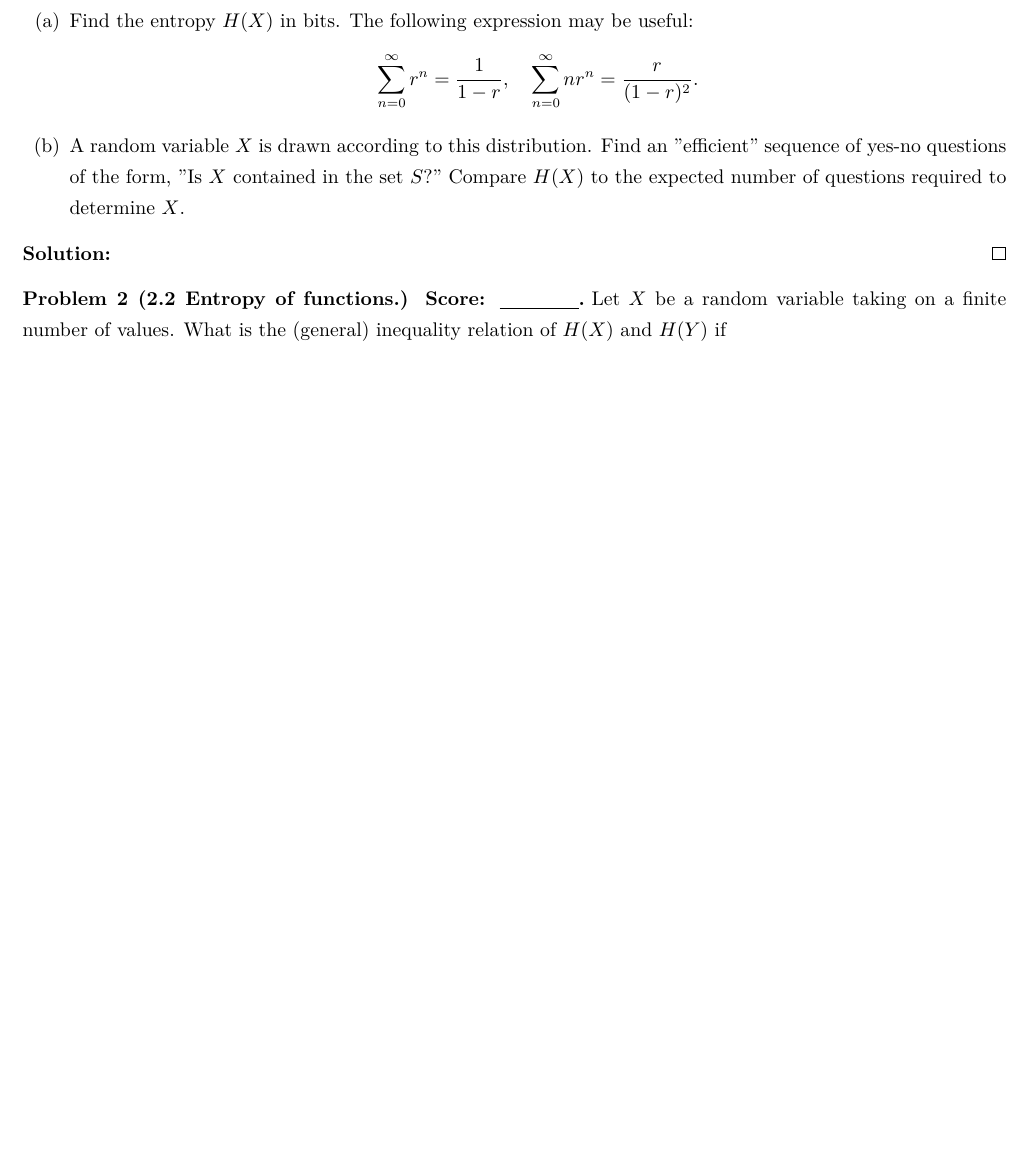
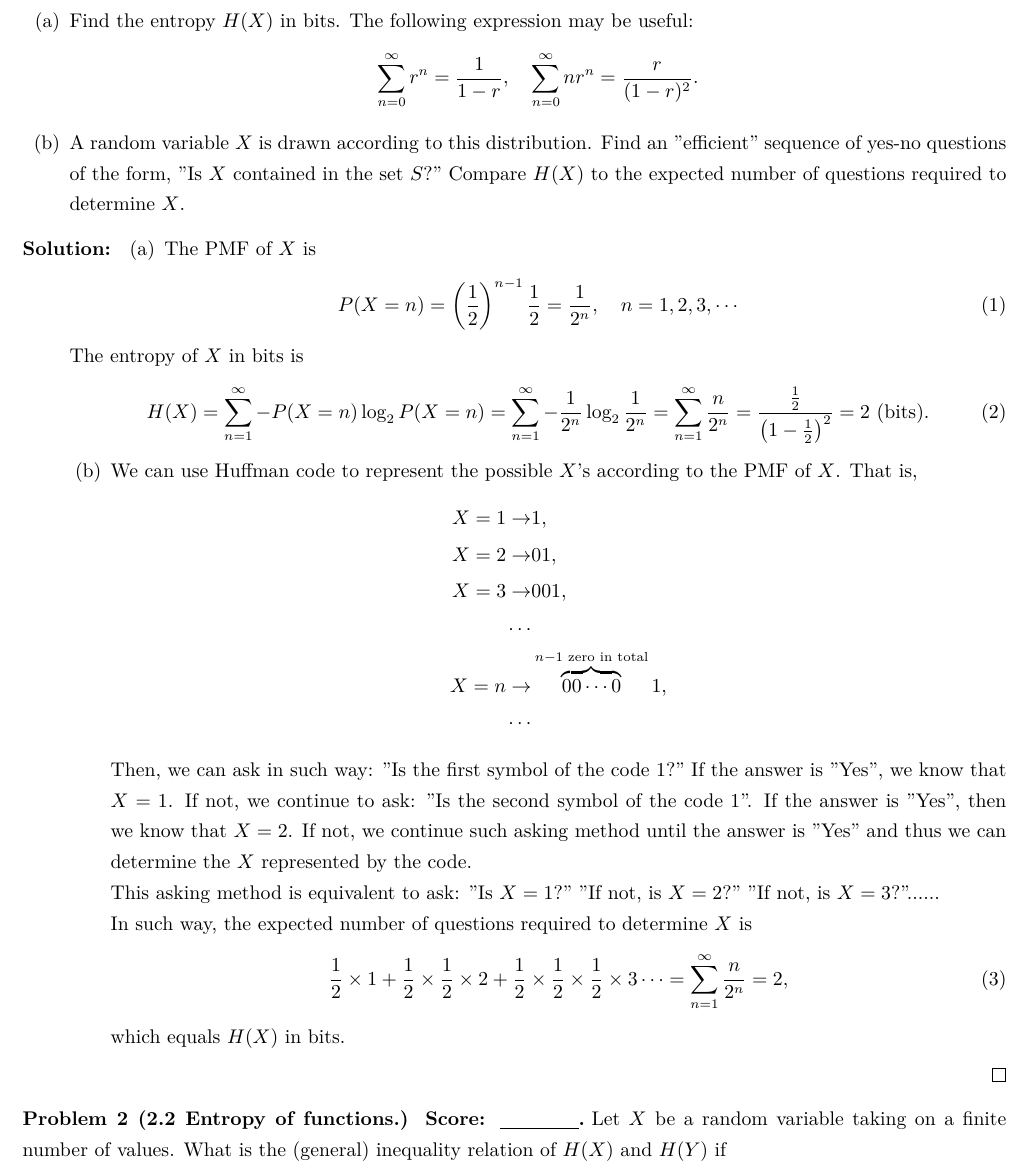
Before and after one commit to Chen-Jialin/Communication-System-Assignments, a LaTeX problem sheet (Assignment-7/Assignment-7.tex): part of page 1 of 2 before the commit and part of page 1 of 3 after it, cut so that both start at the same text, the shorter picture padded with empty space. Compiled offline with XeLaTeX.

Commit message:
A7 P1 finished.

```diff
--- a/Assignment-7/Assignment-7.tex
+++ b/Assignment-7/Assignment-7.tex
@@ -14,6 +14,34 @@
     \end{itemize}
 \end{prob}
 \begin{sol}
+    \begin{itemize}
+        \item[(a)] The PMF of $X$ is
+        \begin{align}
+            P(X=n)=\left(\frac{1}{2}\right)^{n-1}\frac{1}{2}=\frac{1}{2^n},\quad n=1,2,3,\cdots
+        \end{align}
+        The entropy of $X$ in bits is
+        \begin{align}
+            H(X)=\sum_{n=1}^{\infty}-P(X=n)\log_2P(X=n)=\sum_{n=1}^{\infty}-\frac{1}{2^n}\log_2\frac{1}{2^n}=\sum_{n=1}^{\infty}\frac{n}{2^n}=\frac{\frac{1}{2}}{\left(1-\frac{1}{2}\right)^2}=2\text{ (bits)}.
+        \end{align}
+        \begin{itemize}
+            \item[(b)] We can use Huffman code to represent the possible $X$'s according to the PMF of $X$. That is,
+            \begin{align*}
+                X=1\rightarrow&1,\\
+                X=2\rightarrow&01,\\
+                X=3\rightarrow&001,\\
+                \cdots&\\
+                X=n\rightarrow&\overbrace{00\cdots 0}^{n-1\text{ zero in total}}1,\\
+                \cdots&
+            \end{align*}
+            Then, we can ask in such way: "Is the first symbol of the code $1$?" If the answer is "Yes", we know that $X=1$. If not, we continue to ask: "Is the second symbol of the code $1$". If the answer is "Yes", then we know that $X=2$. If not, we continue such asking method until the answer is "Yes" and thus we can determine the $X$ represented by the code.\\
+            This asking method is equivalent to ask: "Is $X=1$?" "If not, is $X=2$?" "If not, is $X=3$?"......\\
+            In such way, the expected number of questions required to determine $X$ is
+            \begin{align}
+                \frac{1}{2}\times 1+\frac{1}{2}\times\frac{1}{2}\times 2+\frac{1}{2}\times\frac{1}{2}\times\frac{1}{2}\times 3\cdots=\sum_{n=1}^{\infty}\frac{n}{2^n}=2,
+            \end{align}
+            which equals $H(X)$ in bits.
+        \end{itemize}
+    \end{itemize}
 \end{sol}
 
 \begin{prob}[2.2 Entropy of functions.]
```
